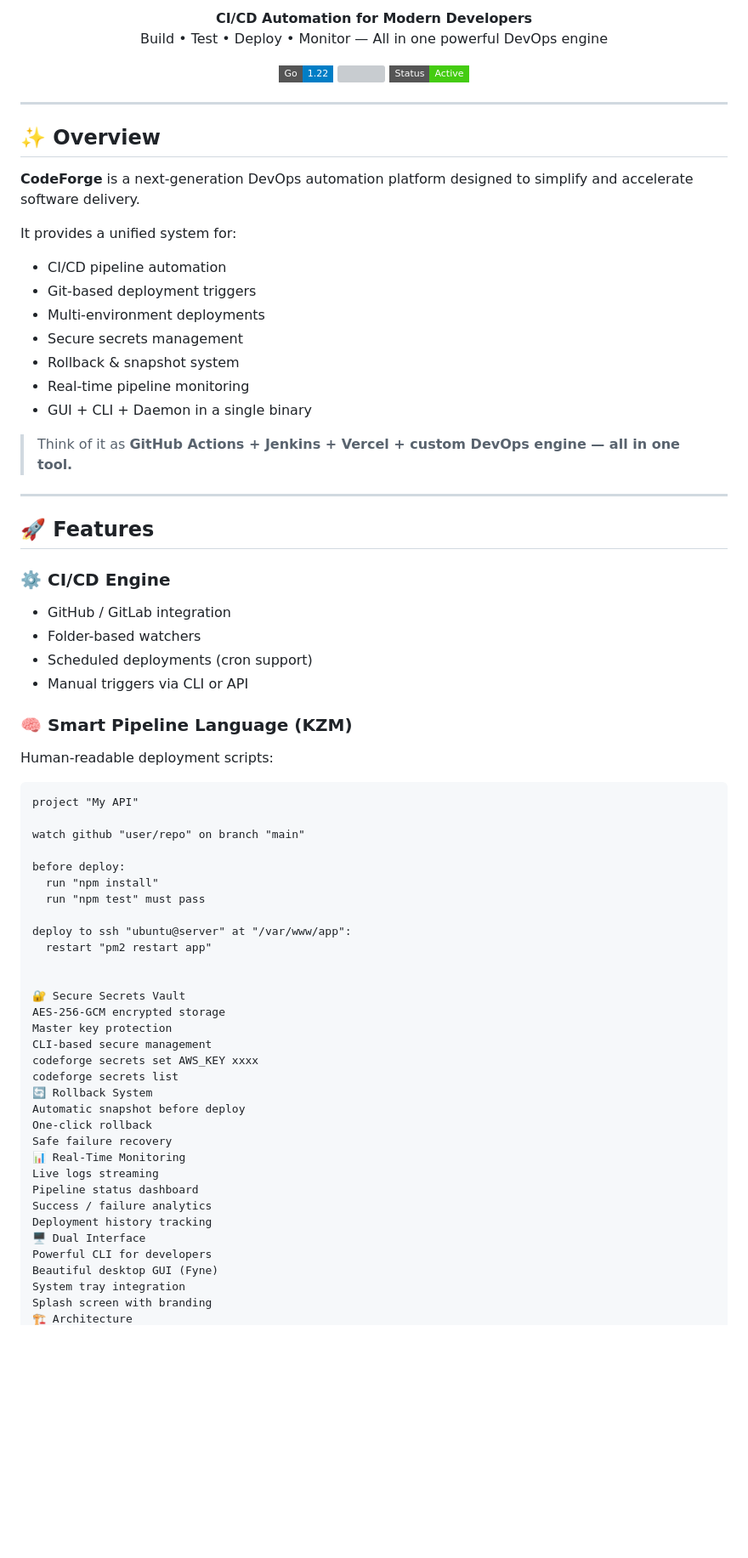
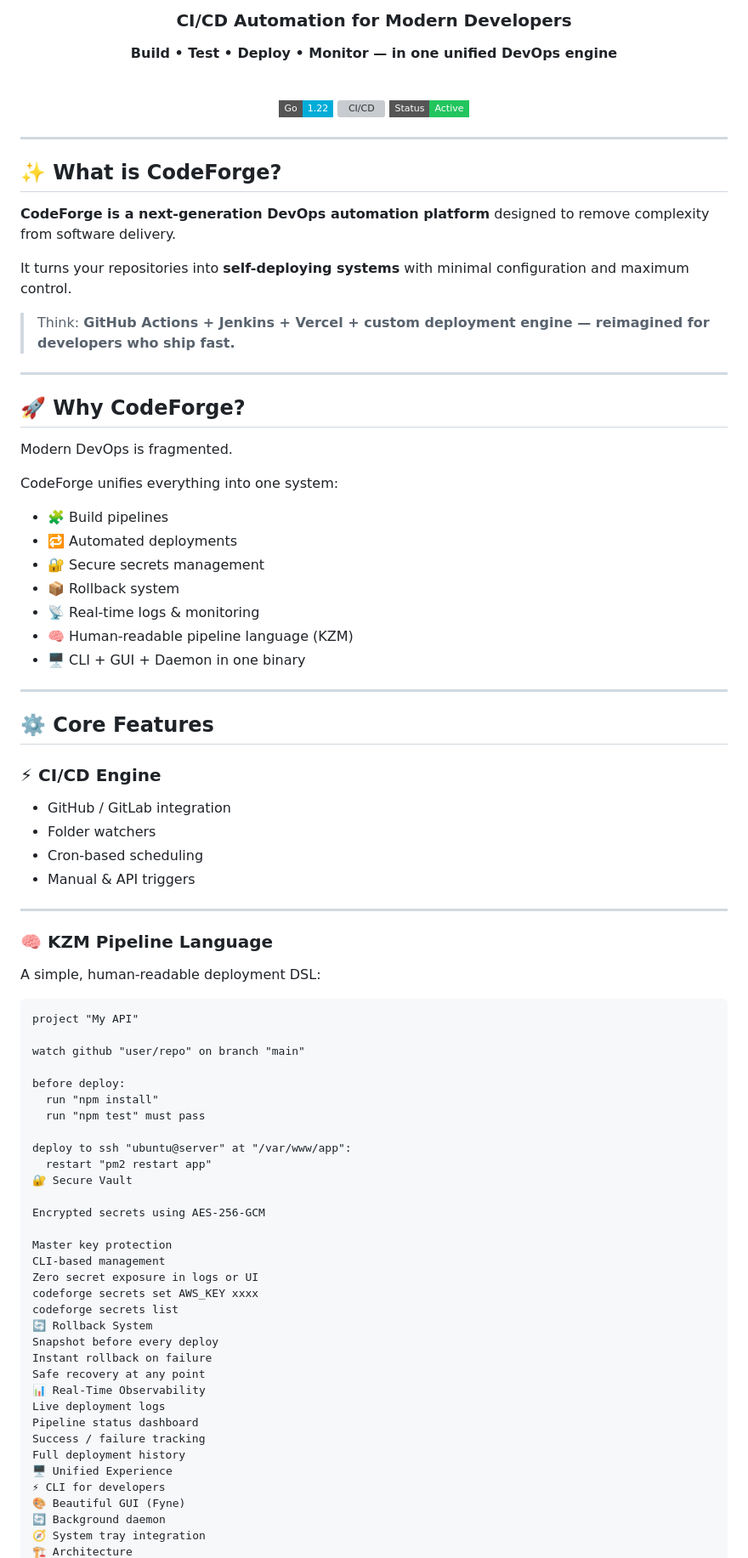
Before and after one commit to khajum-sanjog/CodeForge, a Markdown page: README.md, the part around one of its changes. Shown at 85% size. Rendered like a GitHub page; badges without logos; blank space fills up the shorter version; grey boxes are pictures that could not be loaded.

````diff
--- a/README.md
+++ b/README.md
@@ -6,45 +6,57 @@
 
-<p align="center">
-  <b>CI/CD Automation for Modern Developers</b><br/>
-  Build • Test • Deploy • Monitor — All in one powerful DevOps engine
-</p>
+### CI/CD Automation for Modern Developers
 
-<p align="center">
-  <img src="https://img.shields.io/badge/Go-1.22-blue?style=flat-square" />
-  <img src="https://img.shields.io/badge/CI/CD-Automation-purple?style=flat-square" />
-  <img src="https://img.shields.io/badge/Status-Active-success?style=flat-square" />
-</p>
+**Build • Test • Deploy • Monitor — in one unified DevOps engine**
+
+<br/>
+
+![Go](https://img.shields.io/badge/Go-1.22-00ADD8?style=flat-square)
+![CI/CD](https://img.shields.io/badge/CI%2FCD-Automation-7C3AED?style=flat-square)
+![Status](https://img.shields.io/badge/Status-Active-22C55E?style=flat-square)
 
 ---
 
-## ✨ Overview
+</div>
 
-**CodeForge** is a next-generation DevOps automation platform designed to simplify and accelerate software delivery.
+## ✨ What is CodeForge?
 
-It provides a unified system for:
+**CodeForge is a next-generation DevOps automation platform** designed to remove complexity from software delivery.
 
-- CI/CD pipeline automation
-- Git-based deployment triggers
-- Multi-environment deployments
-- Secure secrets management
-- Rollback & snapshot system
-- Real-time pipeline monitoring
-- GUI + CLI + Daemon in a single binary
+It turns your repositories into **self-deploying systems** with minimal configuration and maximum control.
 
-> Think of it as **GitHub Actions + Jenkins + Vercel + custom DevOps engine — all in one tool.**
+> Think: **GitHub Actions + Jenkins + Vercel + custom deployment engine — reimagined for developers who ship fast.**
 
 ---
 
-## 🚀 Features
+## 🚀 Why CodeForge?
 
-### ⚙️ CI/CD Engine
+Modern DevOps is fragmented.
+
+CodeForge unifies everything into one system:
+
+- 🧩 Build pipelines
+- 🔁 Automated deployments
+- 🔐 Secure secrets management
+- 📦 Rollback system
+- 📡 Real-time logs & monitoring
+- 🧠 Human-readable pipeline language (KZM)
+- 🖥️ CLI + GUI + Daemon in one binary
+
+---
+
+## ⚙️ Core Features
+
+### ⚡ CI/CD Engine
 - GitHub / GitLab integration
-- Folder-based watchers
-- Scheduled deployments (cron support)
-- Manual triggers via CLI or API
+- Folder watchers
+- Cron-based scheduling
+- Manual & API triggers
 
-### 🧠 Smart Pipeline Language (KZM)
-Human-readable deployment scripts:
+---
+
+### 🧠 KZM Pipeline Language
+
+A simple, human-readable deployment DSL:
 
 ```kzm
 project "My API"
@@ -57,26 +69,27 @@ before deploy:
 
 deploy to ssh "ubuntu@server" at "/var/www/app":
   restart "pm2 restart app"
+🔐 Secure Vault
 
+Encrypted secrets using AES-256-GCM
 
-🔐 Secure Secrets Vault
-AES-256-GCM encrypted storage
 Master key protection
-CLI-based secure management
+CLI-based management
+Zero secret exposure in logs or UI
 codeforge secrets set AWS_KEY xxxx
 codeforge secrets list
 🔄 Rollback System
-Automatic snapshot before deploy
-One-click rollback
-Safe failure recovery
-📊 Real-Time Monitoring
-Live logs streaming
+Snapshot before every deploy
+Instant rollback on failure
+Safe recovery at any point
+📊 Real-Time Observability
+Live deployment logs
 Pipeline status dashboard
-Success / failure analytics
-Deployment history tracking
-🖥️ Dual Interface
-Powerful CLI for developers
-Beautiful desktop GUI (Fyne)
-System tray integration
-Splash screen with branding
+Success / failure tracking
+Full deployment history
+🖥️ Unified Experience
+⚡ CLI for developers
+🎨 Beautiful GUI (Fyne)
+🔄 Background daemon
+🧭 System tray integration
 🏗️ Architecture
````
Also changed, not shown: other parts of README.md (+40 -49 lines).
